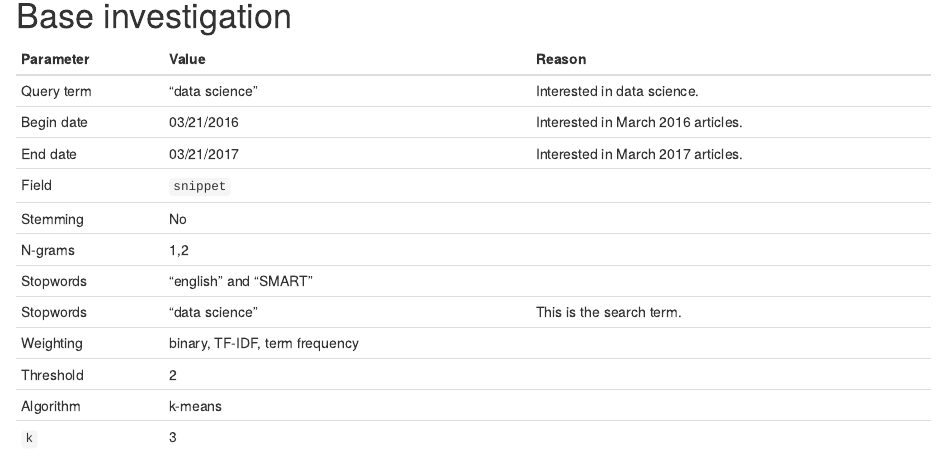
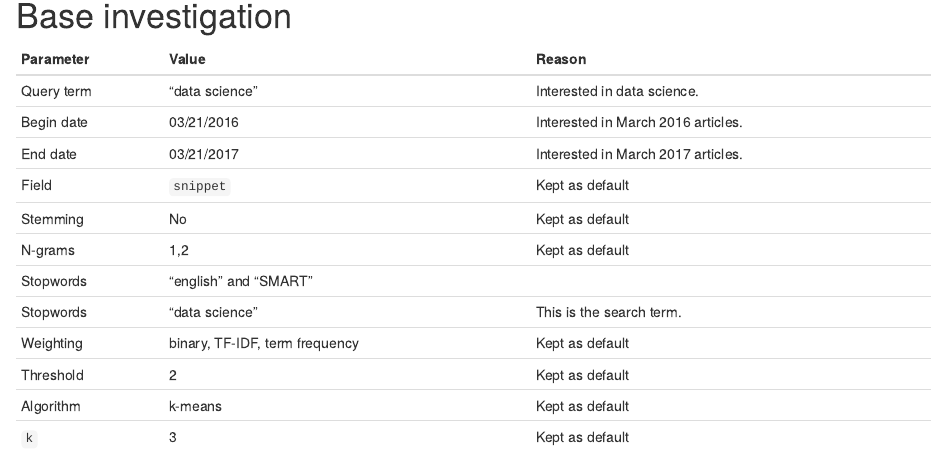
Before and after one commit to KatieYahui/MA710-Assignment-3, an R Markdown document (20170321_Assignment_3_template.Rmd): the page in a window 1100 px wide, from 1250 px down. Rendered offline with R 4.5, knitr and Pandoc, with nearby package versions; some code elsewhere in the file could not run offline.

Commit message:
Update 20170321_Assignment_3_template.Rmd

```diff
--- a/20170321_Assignment_3_template.Rmd
+++ b/20170321_Assignment_3_template.Rmd
@@ -60,15 +60,15 @@ Parameter | Value | Reason
 Query term | "data science" | Interested in data science.
 Begin date | 03/21/2016 | Interested in March 2016 articles.
 End date   | 03/21/2017 | Interested in March 2017 articles.
-Field      | `snippet` |
-Stemming   | No |
-N-grams    | 1,2 |
+Field      | `snippet` | Kept as default
+Stemming   | No | Kept as default
+N-grams    | 1,2 | Kept as default
 Stopwords  | "english" and "SMART" |
 Stopwords  | "data science" | This is the search term.
-Weighting  | binary, TF-IDF, term frequency |
-Threshold  | 2 |
-Algorithm  | k-means |
-`k`        | 3 |
+Weighting  | binary, TF-IDF, term frequency | Kept as default
+Threshold  | 2 | Kept as default
+Algorithm  | k-means | Kept as default
+`k`        | 3 | Kept as default
 
 [Create your clusters here. Succinctly explain your code.]
 
```
